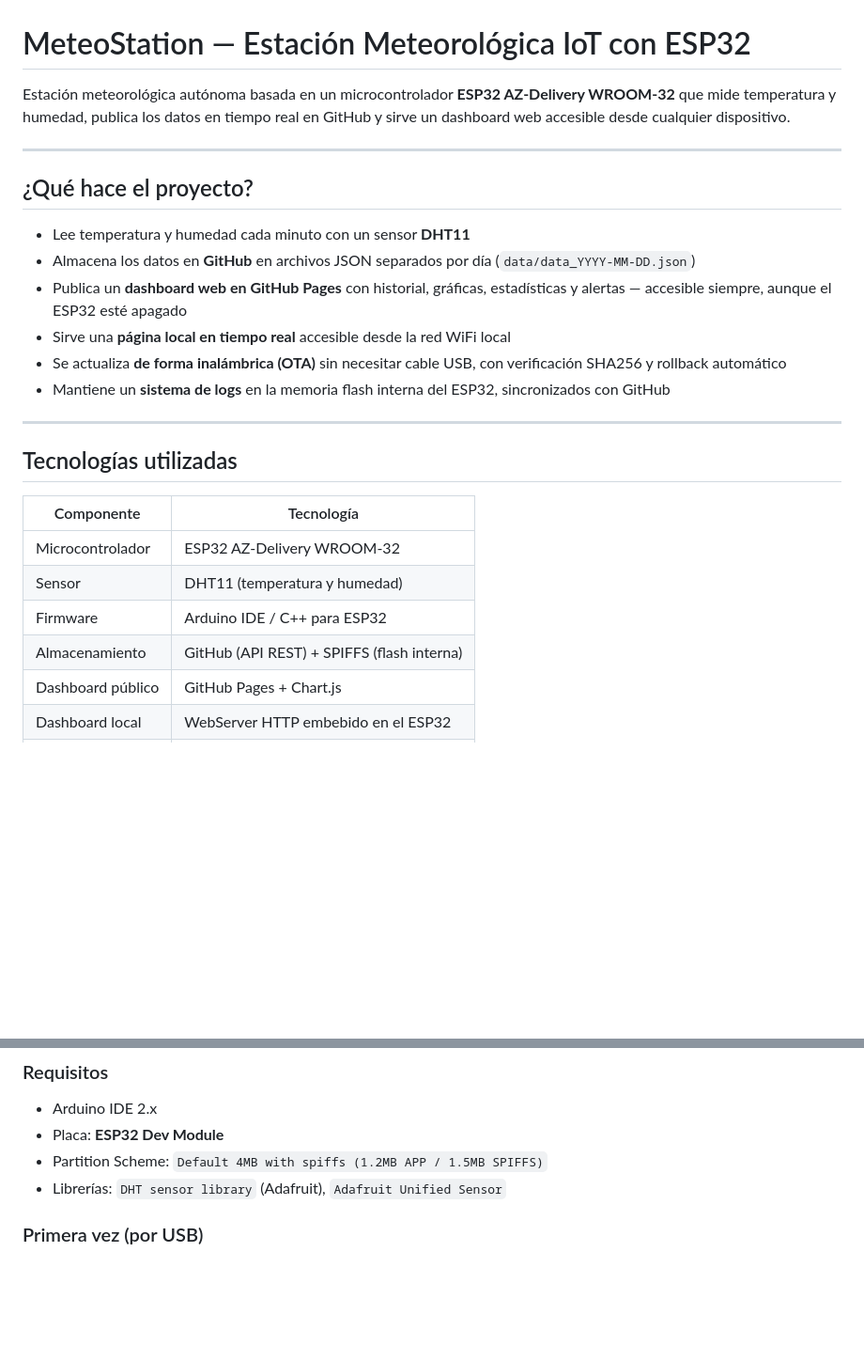
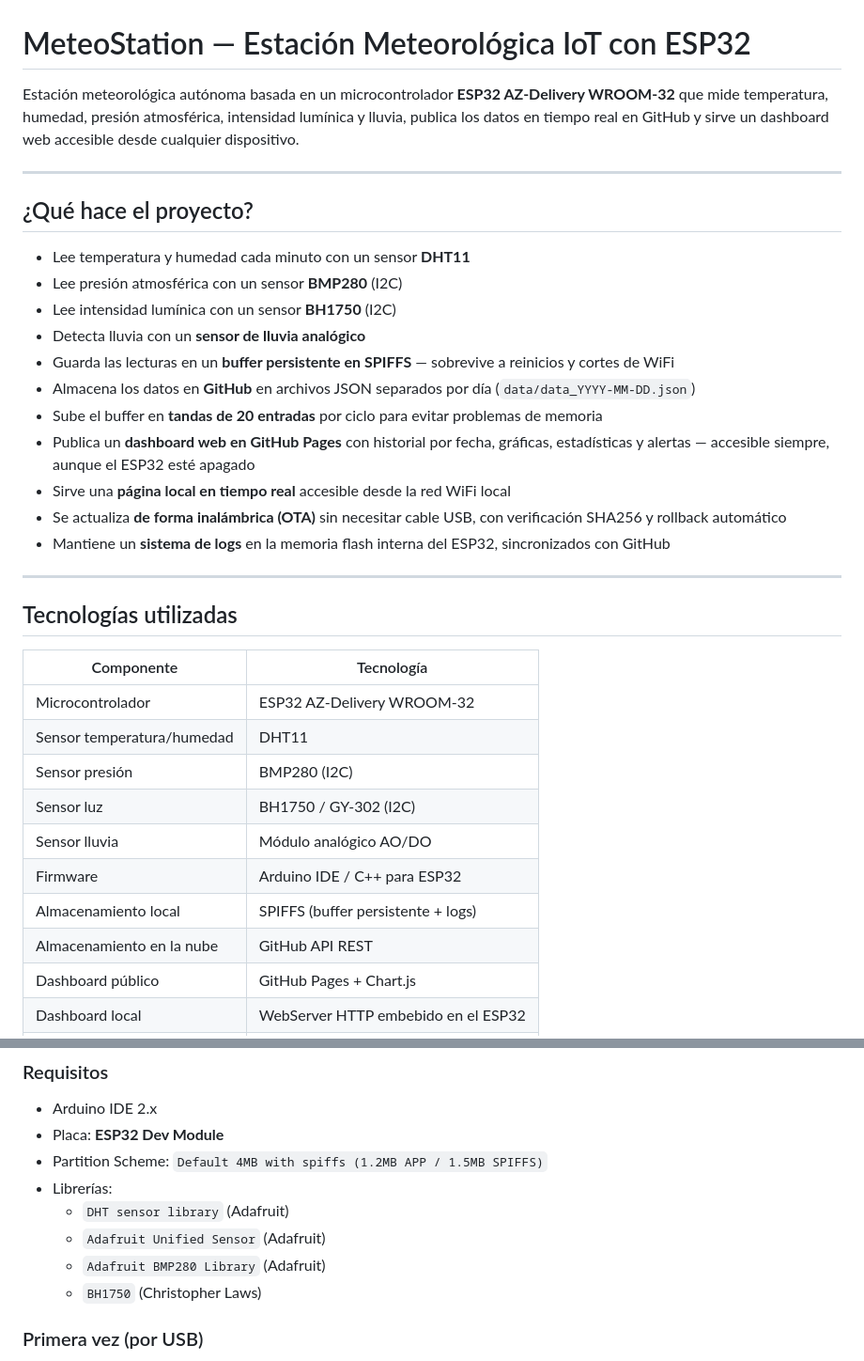
Before and after one commit to Aminoxamine/Esp32, a Markdown page: README.md, 2 parts joined by grey strips. Shown at 94% size. Drawn GitHub-style; blank space fills up the shorter version.

```diff
--- a/README.md
+++ b/README.md
@@ -1,14 +1,19 @@
 # MeteoStation — Estación Meteorológica IoT con ESP32
 
-Estación meteorológica autónoma basada en un microcontrolador **ESP32 AZ-Delivery WROOM-32** que mide temperatura y humedad, publica los datos en tiempo real en GitHub y sirve un dashboard web accesible desde cualquier dispositivo.
+Estación meteorológica autónoma basada en un microcontrolador **ESP32 AZ-Delivery WROOM-32** que mide temperatura, humedad, presión atmosférica, intensidad lumínica y lluvia, publica los datos en tiempo real en GitHub y sirve un dashboard web accesible desde cualquier dispositivo.
 
 ---
 
 ## ¿Qué hace el proyecto?
 
 - Lee temperatura y humedad cada minuto con un sensor **DHT11**
+- Lee presión atmosférica con un sensor **BMP280** (I2C)
+- Lee intensidad lumínica con un sensor **BH1750** (I2C)
+- Detecta lluvia con un **sensor de lluvia analógico**
+- Guarda las lecturas en un **buffer persistente en SPIFFS** — sobrevive a reinicios y cortes de WiFi
 - Almacena los datos en **GitHub** en archivos JSON separados por día (`data/data_YYYY-MM-DD.json`)
-- Publica un **dashboard web en GitHub Pages** con historial, gráficas, estadísticas y alertas — accesible siempre, aunque el ESP32 esté apagado
+- Sube el buffer en **tandas de 20 entradas** por ciclo para evitar problemas de memoria
+- Publica un **dashboard web en GitHub Pages** con historial por fecha, gráficas, estadísticas y alertas — accesible siempre, aunque el ESP32 esté apagado
 - Sirve una **página local en tiempo real** accesible desde la red WiFi local
 - Se actualiza **de forma inalámbrica (OTA)** sin necesitar cable USB, con verificación SHA256 y rollback automático
 - Mantiene un **sistema de logs** en la memoria flash interna del ESP32, sincronizados con GitHub
@@ -20,9 +25,13 @@ Estación meteorológica autónoma basada en un microcontrolador **ESP32 AZ-Deli
 | Componente | Tecnología |
 |---|---|
 | Microcontrolador | ESP32 AZ-Delivery WROOM-32 |
-| Sensor | DHT11 (temperatura y humedad) |
+| Sensor temperatura/humedad | DHT11 |
+| Sensor presión | BMP280 (I2C) |
+| Sensor luz | BH1750 / GY-302 (I2C) |
+| Sensor lluvia | Módulo analógico AO/DO |
 | Firmware | Arduino IDE / C++ para ESP32 |
-| Almacenamiento | GitHub (API REST) + SPIFFS (flash interna) |
+| Almacenamiento local | SPIFFS (buffer persistente + logs) |
+| Almacenamiento en la nube | GitHub API REST |
 | Dashboard público | GitHub Pages + Chart.js |
 | Dashboard local | WebServer HTTP embebido en el ESP32 |
 | OTA | Arduino Update + verificación SHA256 |
@@ -80,7 +123,11 @@ El archivo `esp32.ino` contiene el firmware completo dividido en dos bloques:
 - Arduino IDE 2.x
 - Placa: **ESP32 Dev Module**
 - Partition Scheme: `Default 4MB with spiffs (1.2MB APP / 1.5MB SPIFFS)`
-- Librerías: `DHT sensor library` (Adafruit), `Adafruit Unified Sensor`
+- Librerías:
+  - `DHT sensor library` (Adafruit)
+  - `Adafruit Unified Sensor` (Adafruit)
+  - `Adafruit BMP280 Library` (Adafruit)
+  - `BH1750` (Christopher Laws)
 
 ### Primera vez (por USB)
 1. Abrir `esp32.ino` en Arduino IDE
```
Also changed, not shown: other parts of README.md (+78 -15 lines).
